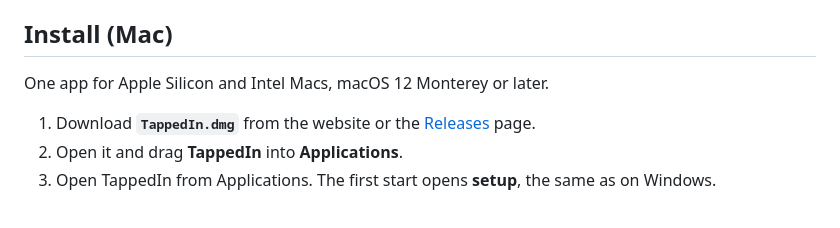
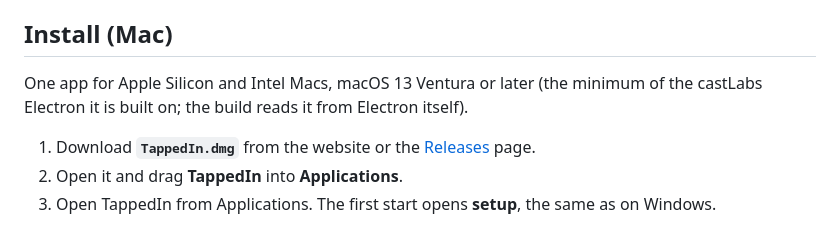
Before and after one commit to omcaul13/TappedIn, a Markdown page: README.md, the part around the change. Rendered like a GitHub page.

Commit message:
Mac docs: the minimum is macOS 13 (castLabs Electron 44's LSMinimumSystemVersion)
Co-Authored-By: Claude Opus 5.5 <noreply@anthropic.com>

```diff
--- a/README.md
+++ b/README.md
@@ -124,7 +124,7 @@ npm test
 
 ## Install (Mac)
 
-One app for Apple Silicon and Intel Macs, macOS 12 Monterey or later.
+One app for Apple Silicon and Intel Macs, macOS 13 Ventura or later (the minimum of the castLabs Electron it is built on; the build reads it from Electron itself).
 
 1. Download **`TappedIn.dmg`** from the website or the [Releases](../../releases) page.
 2. Open it and drag **TappedIn** into **Applications**.
```
Also changed, not shown: docs/mac-testing.md (+1 -1 lines).
